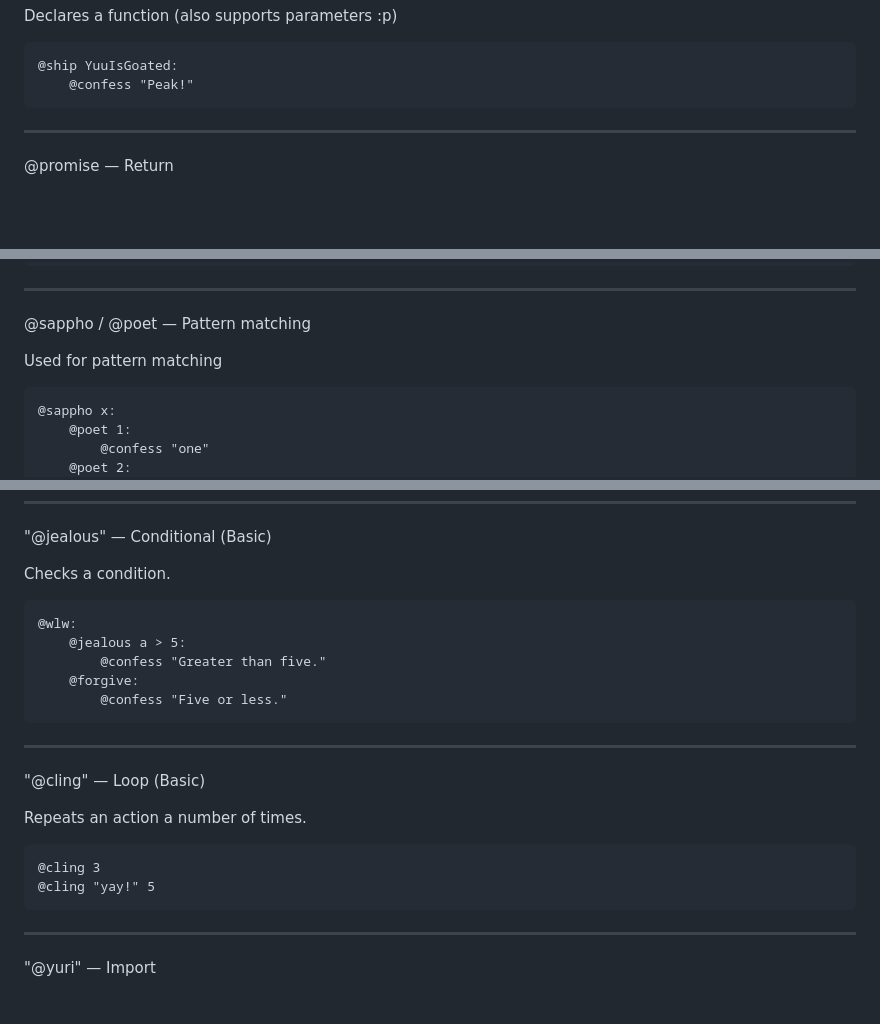
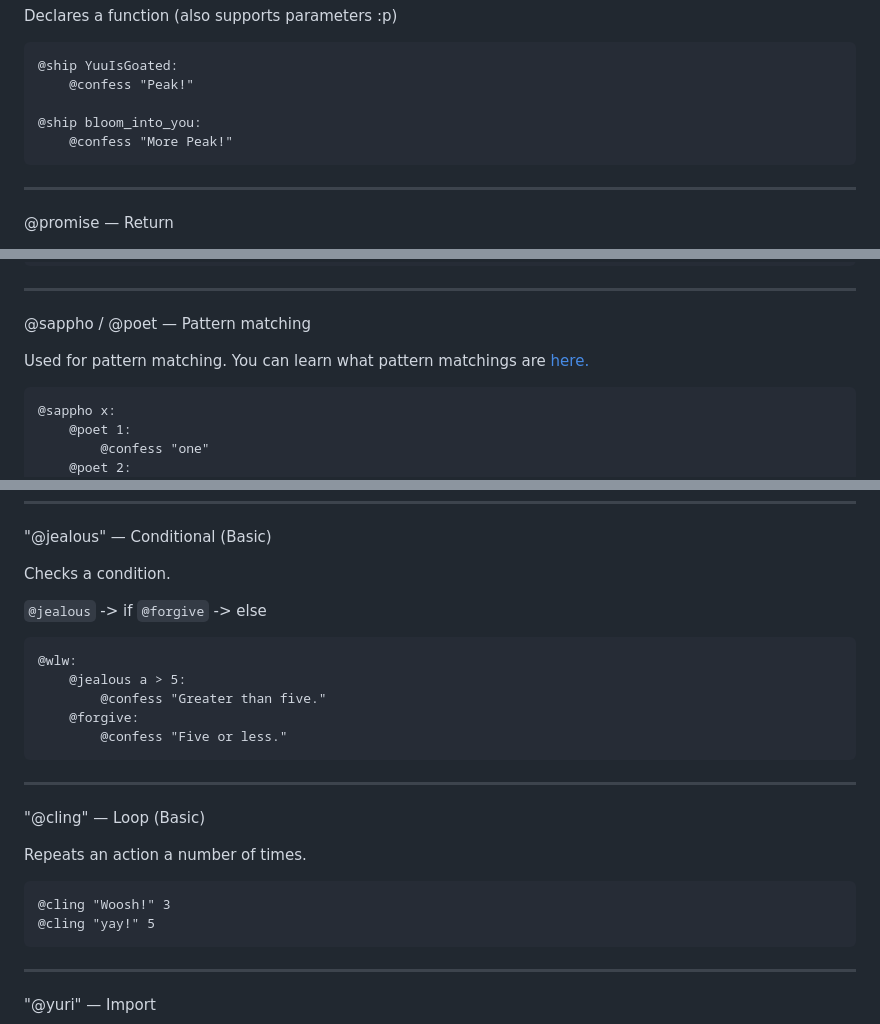
Before and after one commit to Kazooki123/yurilang, a Markdown page: README.md, 3 parts joined by grey strips. GitHub-like rendering; blank space fills up the shorter version.

````diff
--- a/README.md
+++ b/README.md
@@ -59,6 +59,9 @@ Declares a function (also supports parameters :p)
 ```
 @ship YuuIsGoated:
     @confess "Peak!"
+
+@ship bloom_into_you:
+    @confess "More Peak!"
 ```
 
 ---
@@ -103,7 +106,7 @@ Returns the provided typed map unchanged.
 
 @sappho / @poet — Pattern matching
 
-Used for pattern matching
+Used for pattern matching. You can learn what pattern matchings are [here.](https://en.wikipedia.org/wiki/Pattern_matching)
 
 ```
 @sappho x:
@@ -135,6 +138,9 @@ Filters or choose a specific element from a list based on the conditions.
 
 Checks a condition.
 
+`@jealous` -> if
+`@forgive` -> else
+
 ```
 @wlw:
     @jealous a > 5:
@@ -150,7 +156,7 @@ Checks a condition.
 Repeats an action a number of times.
 
 ```
-@cling 3
+@cling "Woosh!" 3
 @cling "yay!" 5
 ```
 
````
Also changed, not shown: other parts of README.md (+1 -1 lines).
